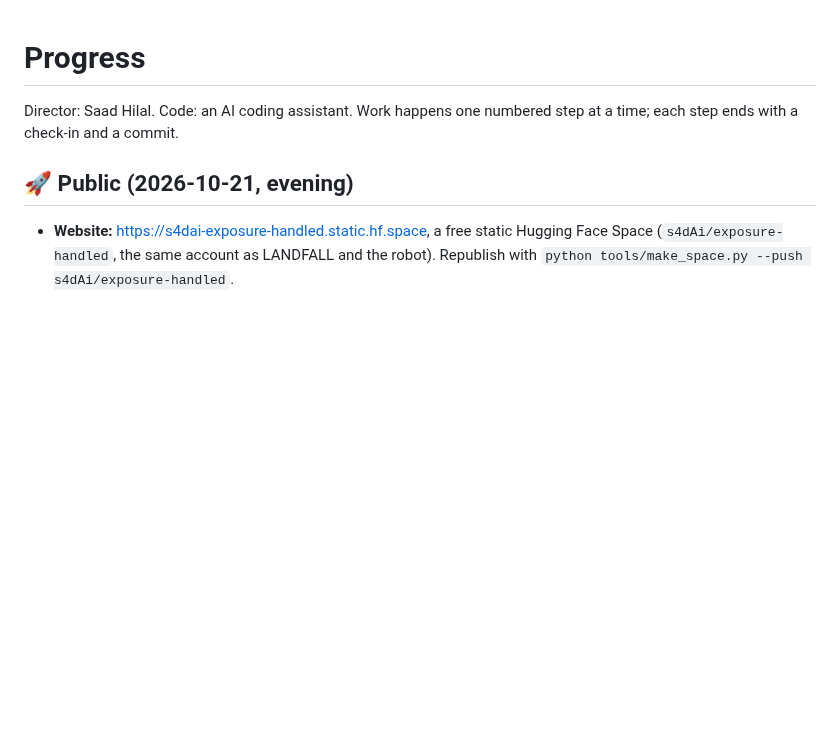
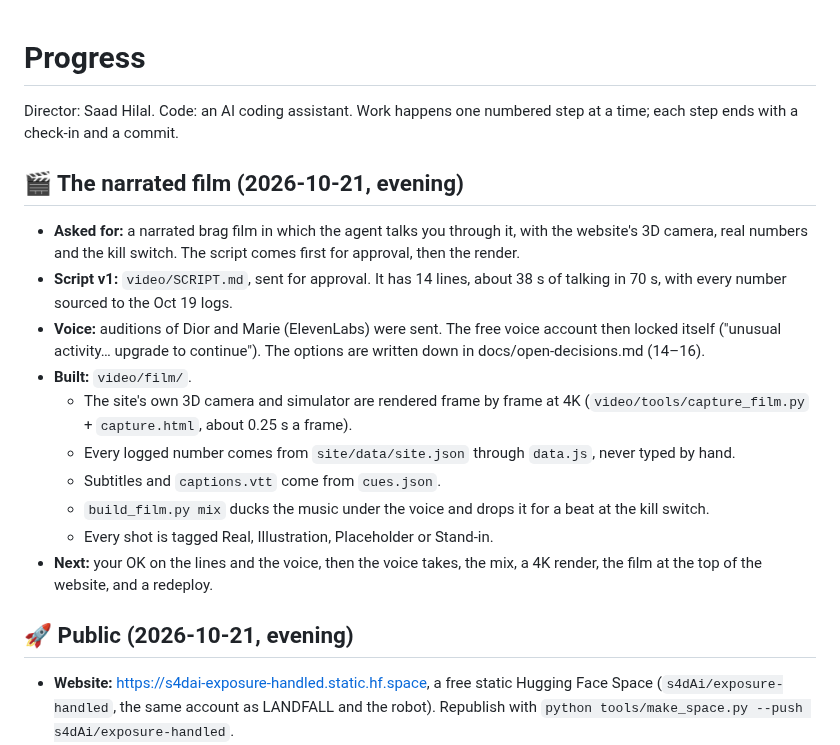
Before and after one commit to saadhilalai/exposure-handled, a Markdown page: PROGRESS.md, the part around the change. GitHub-like rendering; blank space fills up the shorter version.

Commit message:
Progress: the narrated film (script out for approval, film built, voice decision pending)

```diff
--- a/PROGRESS.md
+++ b/PROGRESS.md
@@ -1,6 +1,19 @@
 # Progress
 
 Director: Saad Hilal. Code: an AI coding assistant. Work happens one numbered step at a time; each step ends with a check-in and a commit.
+
+## 🎬 The narrated film (2026-10-21, evening)
+
+- **Asked for:** a narrated brag film in which the agent talks you through it, with the website's 3D camera, real numbers and the kill switch. The script comes first for approval, then the render.
+- **Script v1:** `video/SCRIPT.md`, sent for approval. It has 14 lines, about 38 s of talking in 70 s, with every number sourced to the Oct 19 logs.
+- **Voice:** auditions of Dior and Marie (ElevenLabs) were sent. The free voice account then locked itself ("unusual activity… upgrade to continue"). The options are written down in docs/open-decisions.md (14–16).
+- **Built:** `video/film/`.
+  - The site's own 3D camera and simulator are rendered frame by frame at 4K (`video/tools/capture_film.py` + `capture.html`, about 0.25 s a frame).
+  - Every logged number comes from `site/data/site.json` through `data.js`, never typed by hand.
+  - Subtitles and `captions.vtt` come from `cues.json`.
+  - `build_film.py mix` ducks the music under the voice and drops it for a beat at the kill switch.
+  - Every shot is tagged Real, Illustration, Placeholder or Stand-in.
+- **Next:** your OK on the lines and the voice, then the voice takes, the mix, a 4K render, the film at the top of the website, and a redeploy.
 
 ## 🚀 Public (2026-10-21, evening)
 
```
